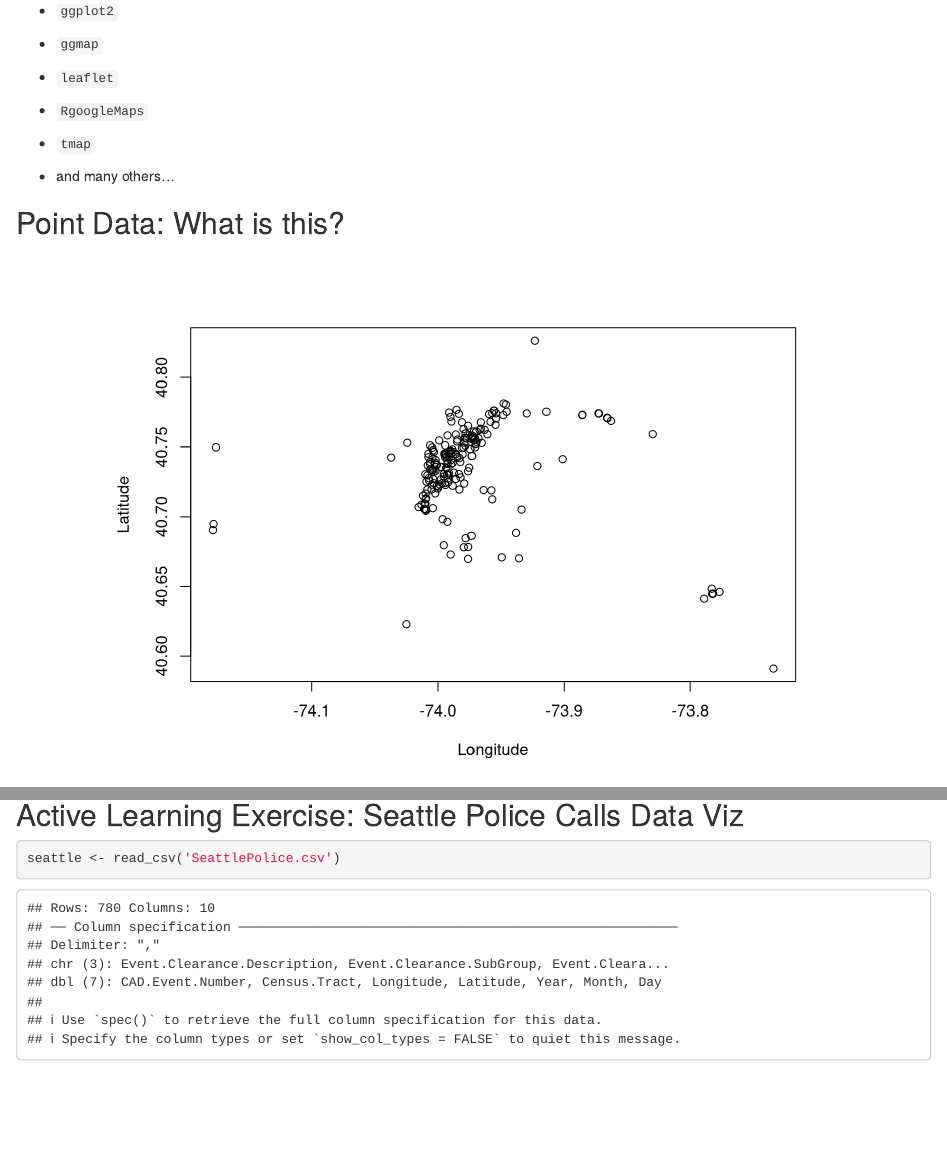
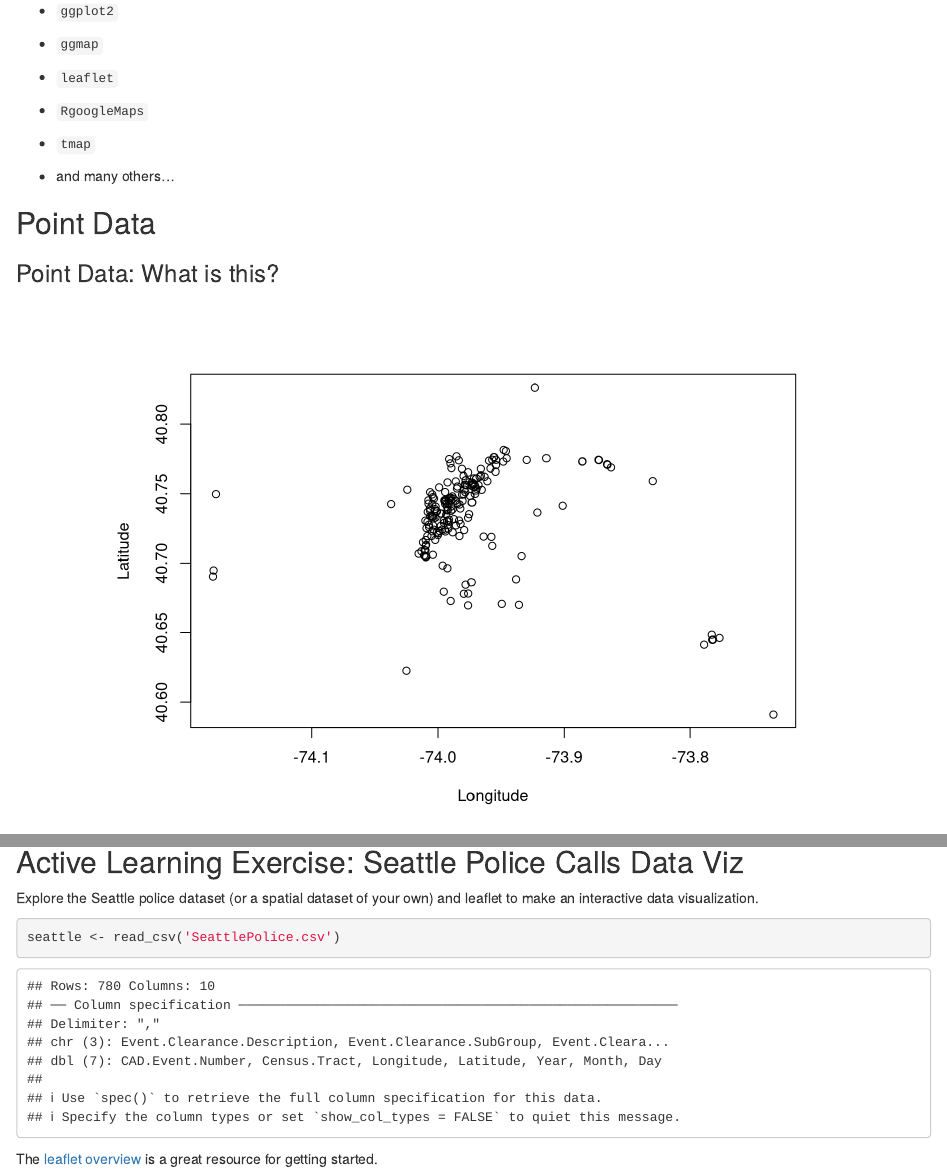
Before and after one commit to Stat534/DataViz, an R Markdown document (index.Rmd): the page in a window 1100 px wide, from 530 px down, and a second part further down, joined at a grey line. Rendered offline with R 4.5, knitr and Pandoc, with nearby package versions; some code elsewhere in the file could not run offline.

Commit message:
Add files via upload
added final info

````diff
--- a/index.Rmd
+++ b/index.Rmd
@@ -54,7 +54,9 @@ In particular, some options include:
 - and many others...
 
 
-## Point Data: What is this?
+## Point Data
+
+### Point Data: What is this?
 ```{r, fig.align= 'center'}
 set.seed(01082021)
 uber <- read_csv('uber_coords.csv') %>% sample_n(200)
@@ -67 +67,0 @@ plot(y = uber$Lat, x=uber$Lon, xlab = 'Longitude', ylab = 'Latitude')
-```{r, fig.cap = 'Hello?'}
@@ -68,2 +69,3 @@ plot(y = uber$Lat, x=uber$Lon, xlab = 'Longitude', ylab = 'Latitude')
+```{r, fig.cap = 'Location of Uber pickups in the New York City area. The points represent a random sample of locations.', echo = T}
 leaflet(uber) %>%
   addTiles() %>%
@@ -71,8 +73,12 @@ leaflet(uber) %>%
 ```
 
 
+## Active Learning Exercise: Seattle Police Calls Data Viz
 
-## Active Learning Exercise: Seattle Police Calls Data Viz
+Explore the Seattle police dataset (or a spatial dataset of your own) and leaflet to make an interactive data visualization.
+
 ```{r, message = T, echo = T}
 seattle <- read_csv('SeattlePolice.csv')
 ```
+
+The [leaflet overview](https://rstudio.github.io/leaflet/) is a great resource for getting started.
````
Also changed, not shown: index.html, index.Rmd (6 more changed lines).
